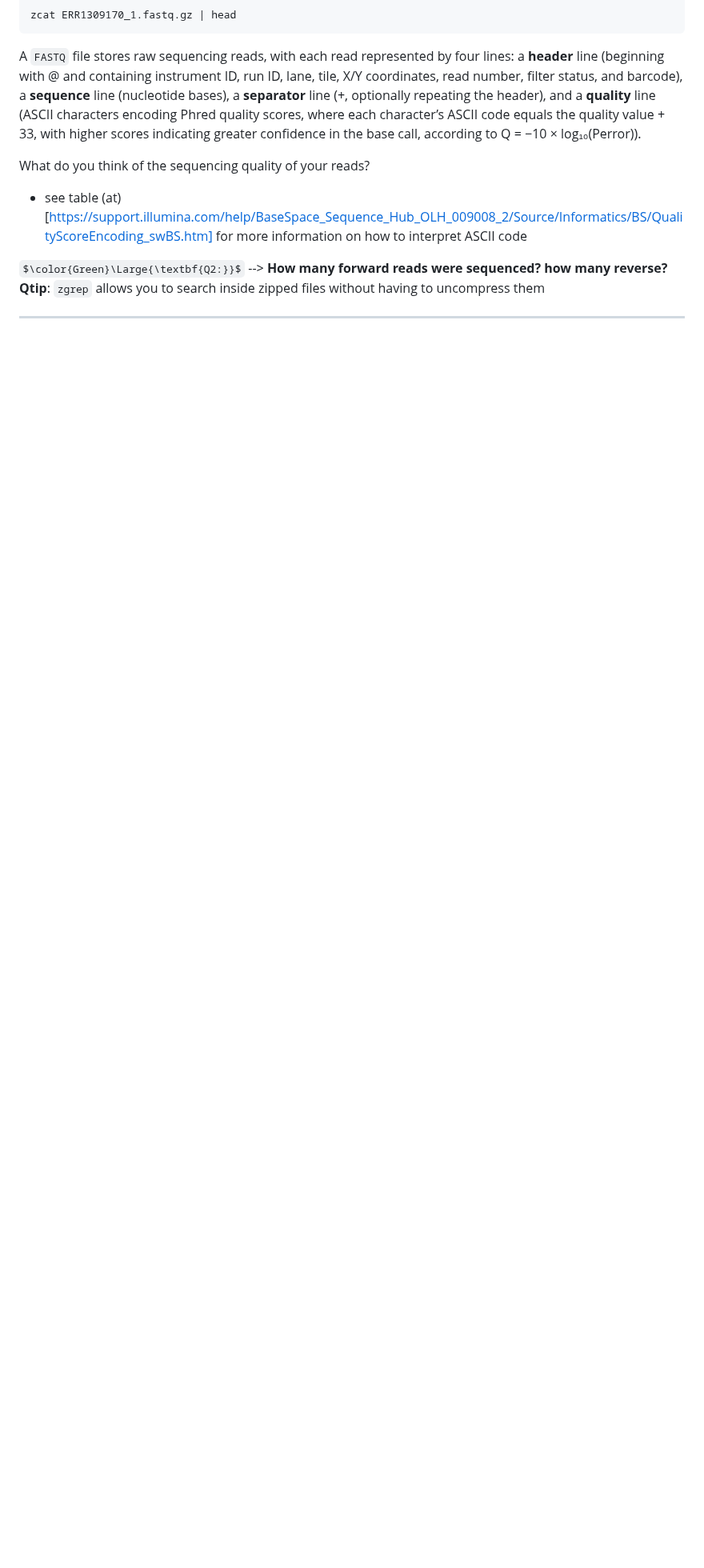
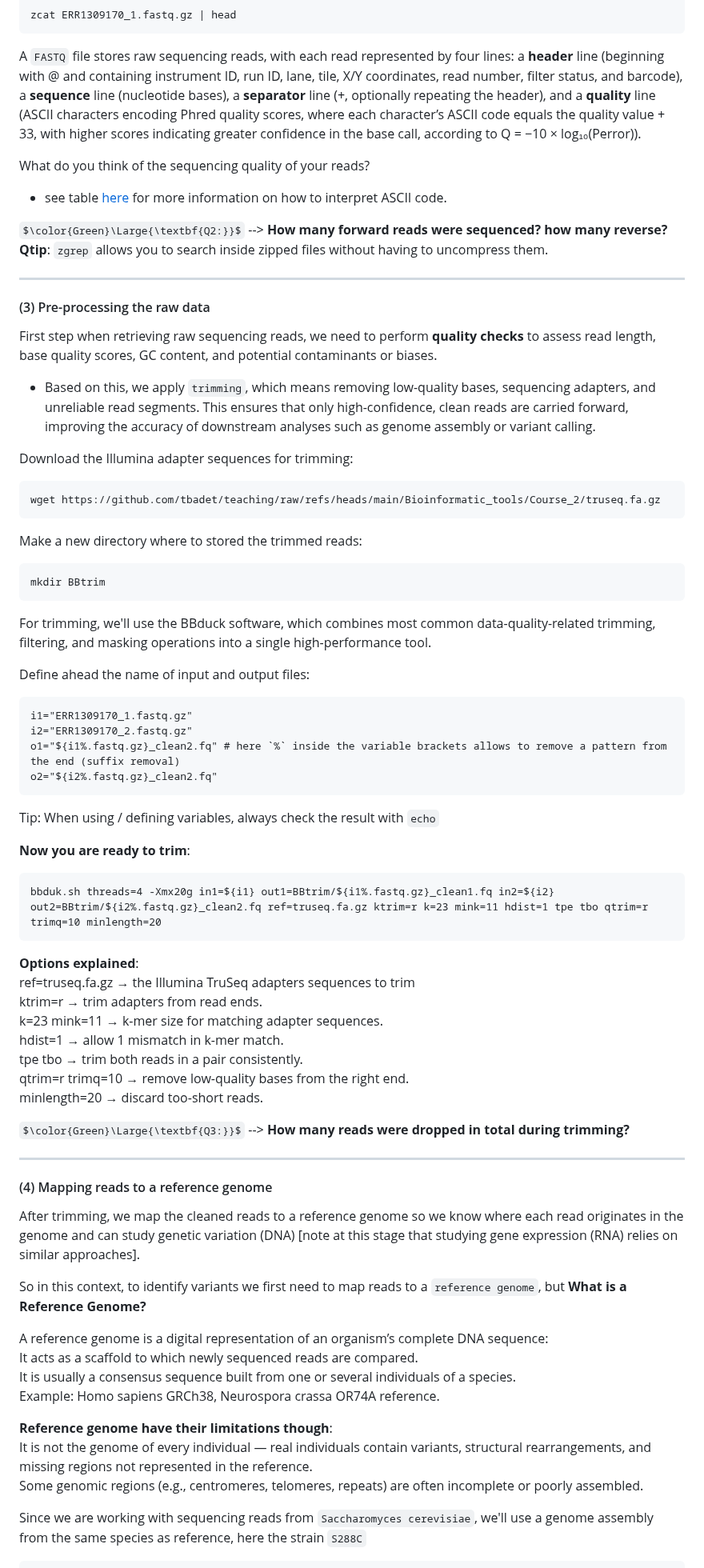
Before and after one commit to tbadet/teaching, a Markdown page: Bioinformatic_tools/Course_2/README.md, the part around one of its changes. Shown at 80% size. GitHub-like rendering; some formulas as TeX source; blank space fills up the shorter version.

````diff
--- a/Bioinformatic_tools/Course_2/README.md
+++ b/Bioinformatic_tools/Course_2/README.md
@@ -112,9 +115,73 @@ zcat ERR1309170_1.fastq.gz | head
 A `FASTQ` file stores raw sequencing reads, with each read represented by four lines: a **header** line (beginning with @ and containing instrument ID, run ID, lane, tile, X/Y coordinates, read number, filter status, and barcode), a **sequence** line (nucleotide bases), a **separator** line (+, optionally repeating the header), and a **quality** line (ASCII characters encoding Phred quality scores, where each character’s ASCII code equals the quality value + 33, with higher scores indicating greater confidence in the base call, according to Q = −10 × log₁₀(Perror)).
 
 What do you think of the sequencing quality of your reads?
-- see table (at)[https://support.illumina.com/help/BaseSpace_Sequence_Hub_OLH_009008_2/Source/Informatics/BS/QualityScoreEncoding_swBS.htm] for more information on how to interpret ASCII code
+- see table [here](https://support.illumina.com/help/BaseSpace_Sequence_Hub_OLH_009008_2/Source/Informatics/BS/QualityScoreEncoding_swBS.htm) for more information on how to interpret ASCII code.
 
 $\color{Green}\Large{\textbf{Q2:}}$ --> **How many forward reads were sequenced? how many reverse?**
-**Qtip**: `zgrep` allows you to search inside zipped files without having to uncompress them
+**Qtip**: `zgrep` allows you to search inside zipped files without having to uncompress them.
 
 ---------------------------------------------------------------------------------------
+
+#### (3) Pre-processing the raw data
+
+First step when retrieving raw sequencing reads, we need to perform **quality checks** to assess read length, base quality scores, GC content, and potential contaminants or biases.
+
+- Based on this, we apply `trimming`, which means removing low-quality bases, sequencing adapters, and unreliable read segments. This ensures that only high-confidence, clean reads are carried forward, improving the accuracy of downstream analyses such as genome assembly or variant calling.
+
+Download the Illumina adapter sequences for trimming:
+```
+wget https://github.com/tbadet/teaching/raw/refs/heads/main/Bioinformatic_tools/Course_2/truseq.fa.gz
+```
+
+Make a new directory where to stored the trimmed reads:
+```
+mkdir BBtrim
+```
+
+For trimming, we'll use the BBduck software, which combines most common data-quality-related trimming, filtering, and masking operations into a single high-performance tool.
+
+Define ahead the name of input and output files:
+
+```
+i1="ERR1309170_1.fastq.gz"
+i2="ERR1309170_2.fastq.gz"
+o1="${i1%.fastq.gz}_clean2.fq" # here `%` inside the variable brackets allows to remove a pattern from the end (suffix removal)
+o2="${i2%.fastq.gz}_clean2.fq"
+```
+Tip: When using / defining variables, always check the result with `echo`
+
+**Now you are ready to trim**:
+```
+bbduk.sh threads=4 -Xmx20g in1=${i1} out1=BBtrim/${i1%.fastq.gz}_clean1.fq in2=${i2} out2=BBtrim/${i2%.fastq.gz}_clean2.fq ref=truseq.fa.gz ktrim=r k=23 mink=11 hdist=1 tpe tbo qtrim=r trimq=10 minlength=20
+```
+
+**Options explained**:
+ref=truseq.fa.gz → the Illumina TruSeq adapters sequences to trim
+ktrim=r → trim adapters from read ends.
+k=23 mink=11 → k-mer size for matching adapter sequences.
+hdist=1 → allow 1 mismatch in k-mer match.
+tpe tbo → trim both reads in a pair consistently.
+qtrim=r trimq=10 → remove low-quality bases from the right end.
+minlength=20 → discard too-short reads.
+
+$\color{Green}\Large{\textbf{Q3:}}$ --> **How many reads were dropped in total during trimming?**
+
+----------------------------------------------------------------------------------------------------------------------------------------------------------------------------------------
+
+#### (4) Mapping reads to a reference genome
+
+After trimming, we map the cleaned reads to a reference genome so we know where each read originates in the genome and can study genetic variation (DNA) [note at this stage that studying gene expression (RNA) relies on similar approaches].
+
+So in this context, to identify variants we first need to map reads to a `reference genome`, but **What is a Reference Genome?**
+
+A reference genome is a digital representation of an organism’s complete DNA sequence:
+It acts as a scaffold to which newly sequenced reads are compared.
+It is usually a consensus sequence built from one or several individuals of a species.
+Example: Homo sapiens GRCh38, Neurospora crassa OR74A reference.
+
+**Reference genome have their limitations though**:
+It is not the genome of every individual — real individuals contain variants, structural rearrangements, and missing regions not represented in the reference.
+Some genomic regions (e.g., centromeres, telomeres, repeats) are often incomplete or poorly assembled.
+
+Since we are working with sequencing reads from `Saccharomyces cerevisiae`, we'll use a genome assembly from the same species as reference, here the strain `S288C`
+
````
Also changed, not shown: other parts of Bioinformatic_tools/Course_2/README.md (+32 -0 lines).
